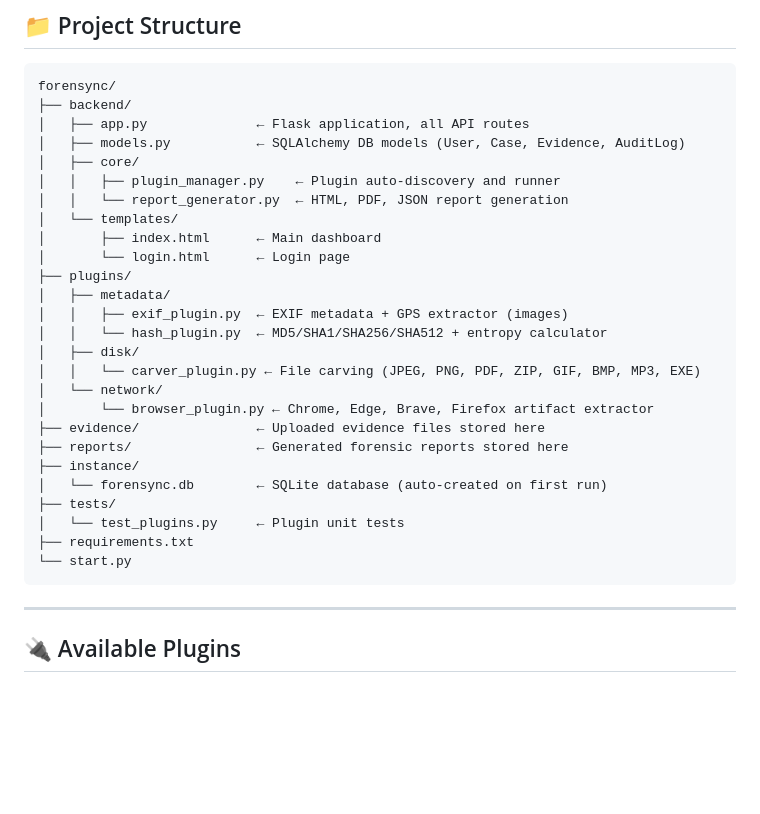
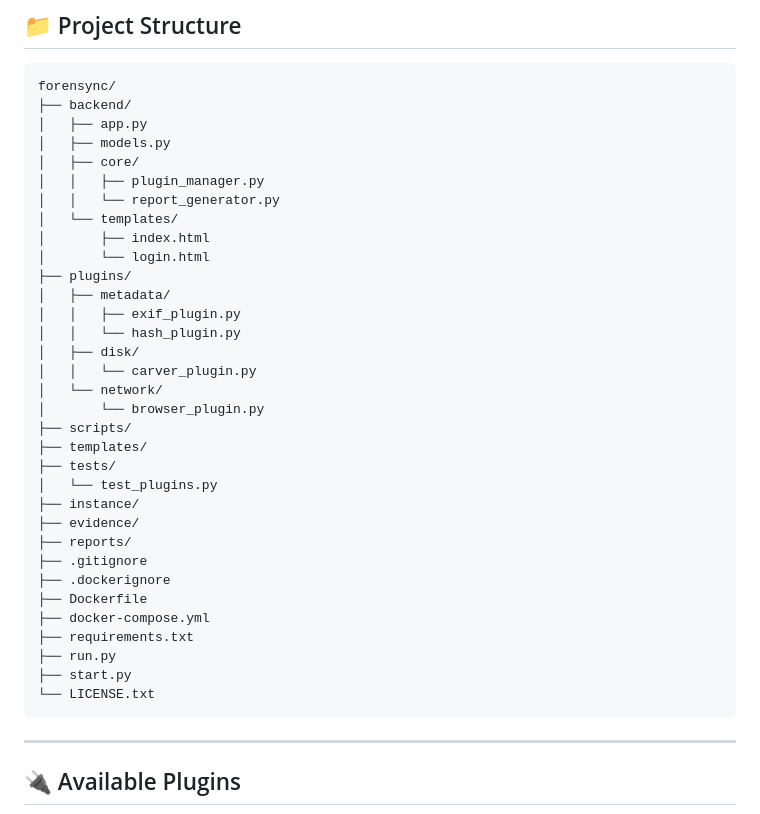
Before and after one commit to manishankar-govindu/forensync, a Markdown page: README.md, the part around the change. GitHub-like rendering; blank space fills up the shorter version.

Commit message:
Revise README with updated directory structure
Updated the directory structure in the README to reflect the current file organization and added new files.

````diff
--- a/README.md
+++ b/README.md
@@ -68,30 +68,37 @@ http://localhost:5000
 ```
 forensync/
 ├── backend/
-│   ├── app.py              ← Flask application, all API routes
-│   ├── models.py           ← SQLAlchemy DB models (User, Case, Evidence, AuditLog)
+│   ├── app.py
+│   ├── models.py
 │   ├── core/
-│   │   ├── plugin_manager.py    ← Plugin auto-discovery and runner
-│   │   └── report_generator.py  ← HTML, PDF, JSON report generation
+│   │   ├── plugin_manager.py
+│   │   └── report_generator.py
 │   └── templates/
-│       ├── index.html      ← Main dashboard
-│       └── login.html      ← Login page
+│       ├── index.html
+│       └── login.html
 ├── plugins/
 │   ├── metadata/
-│   │   ├── exif_plugin.py  ← EXIF metadata + GPS extractor (images)
-│   │   └── hash_plugin.py  ← MD5/SHA1/SHA256/SHA512 + entropy calculator
+│   │   ├── exif_plugin.py
+│   │   └── hash_plugin.py
 │   ├── disk/
-│   │   └── carver_plugin.py ← File carving (JPEG, PNG, PDF, ZIP, GIF, BMP, MP3, EXE)
+│   │   └── carver_plugin.py
 │   └── network/
-│       └── browser_plugin.py ← Chrome, Edge, Brave, Firefox artifact extractor
-├── evidence/               ← Uploaded evidence files stored here
-├── reports/                ← Generated forensic reports stored here
+│       └── browser_plugin.py
+├── scripts/
+├── templates/
+├── tests/
+│   └── test_plugins.py
 ├── instance/
-│   └── forensync.db        ← SQLite database (auto-created on first run)
-├── tests/
-│   └── test_plugins.py     ← Plugin unit tests
+├── evidence/
+├── reports/
+├── .gitignore
+├── .dockerignore
+├── Dockerfile
+├── docker-compose.yml
 ├── requirements.txt
-└── start.py
+├── run.py
+├── start.py
+└── LICENSE.txt
 ```
 
 ---
````
